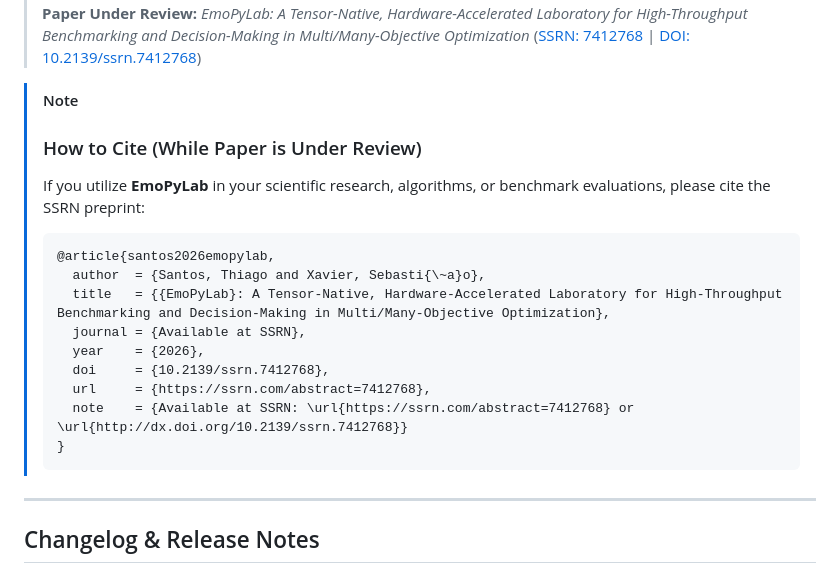
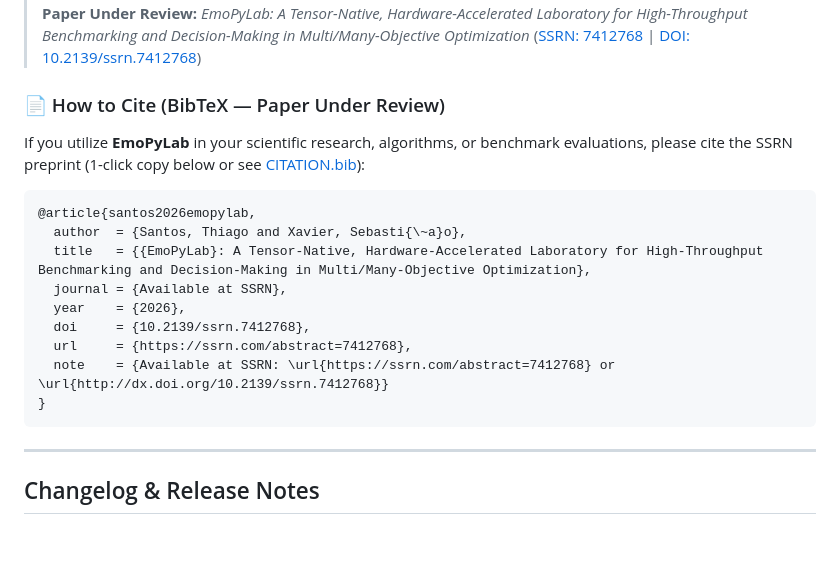
Before and after one commit to METISBR/emopylab, a Markdown page: README.md, the part around the change. Drawn GitHub-style; blank space fills up the shorter version.

Commit message:
docs(readme): present BibTeX block at top level for one-click copy

````diff
--- a/README.md
+++ b/README.md
@@ -15,21 +15,21 @@
 > **Contact:** `santostf+metisbr@ufop.edu.br`
 > **Paper Under Review:** *EmoPyLab: A Tensor-Native, Hardware-Accelerated Laboratory for High-Throughput Benchmarking and Decision-Making in Multi/Many-Objective Optimization* ([SSRN: 7412768](https://ssrn.com/abstract=7412768) | [DOI: 10.2139/ssrn.7412768](https://doi.org/10.2139/ssrn.7412768))
 
-> [!NOTE]
-> ### How to Cite (While Paper is Under Review)
-> If you utilize **EmoPyLab** in your scientific research, algorithms, or benchmark evaluations, please cite the SSRN preprint:
->
-> ```bibtex
-> @article{santos2026emopylab,
->   author  = {Santos, Thiago and Xavier, Sebasti{\~a}o},
->   title   = {{EmoPyLab}: A Tensor-Native, Hardware-Accelerated Laboratory for High-Throughput Benchmarking and Decision-Making in Multi/Many-Objective Optimization},
->   journal = {Available at SSRN},
->   year    = {2026},
->   doi     = {10.2139/ssrn.7412768},
->   url     = {https://ssrn.com/abstract=7412768},
->   note    = {Available at SSRN: \url{https://ssrn.com/abstract=7412768} or \url{http://dx.doi.org/10.2139/ssrn.7412768}}
-> }
-> ```
+### 📄 How to Cite (BibTeX — Paper Under Review)
+
+If you utilize **EmoPyLab** in your scientific research, algorithms, or benchmark evaluations, please cite the SSRN preprint (1-click copy below or see [CITATION.bib](CITATION.bib)):
+
+```bibtex
+@article{santos2026emopylab,
+  author  = {Santos, Thiago and Xavier, Sebasti{\~a}o},
+  title   = {{EmoPyLab}: A Tensor-Native, Hardware-Accelerated Laboratory for High-Throughput Benchmarking and Decision-Making in Multi/Many-Objective Optimization},
+  journal = {Available at SSRN},
+  year    = {2026},
+  doi     = {10.2139/ssrn.7412768},
+  url     = {https://ssrn.com/abstract=7412768},
+  note    = {Available at SSRN: \url{https://ssrn.com/abstract=7412768} or \url{http://dx.doi.org/10.2139/ssrn.7412768}}
+}
+```
 ---
 
 ## Changelog & Release Notes
````
